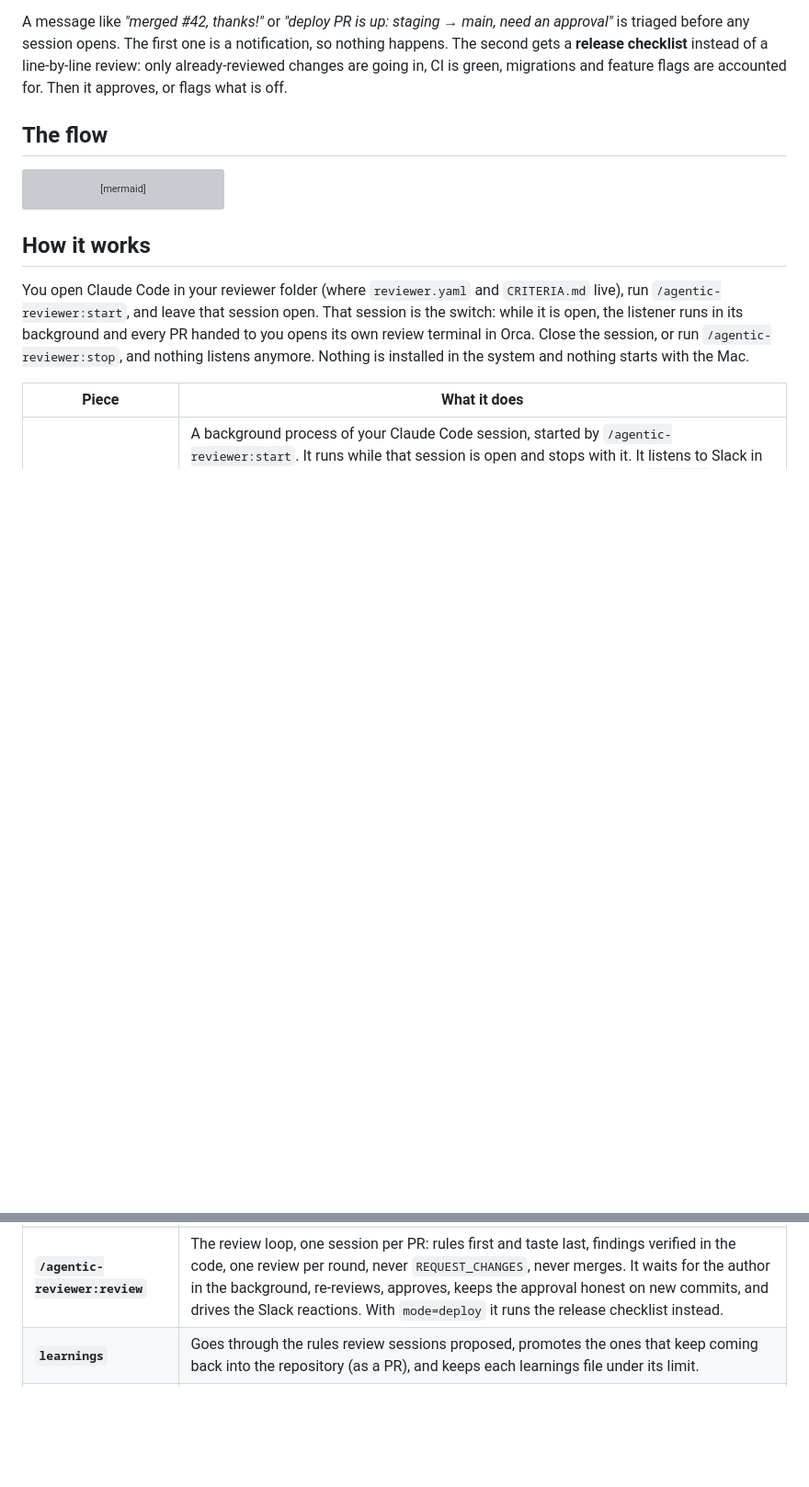
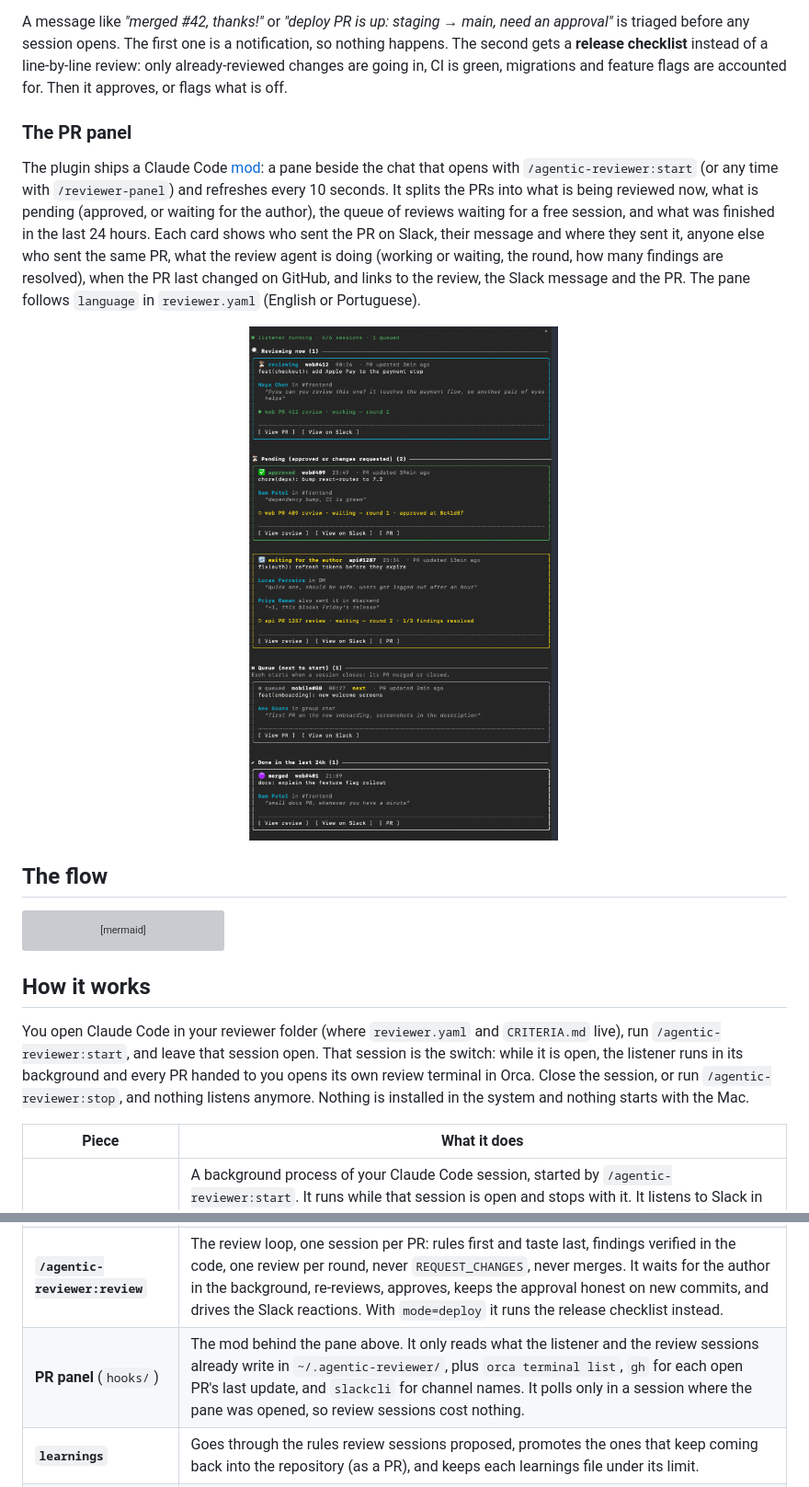
Before and after one commit to BrOrlandi/agentic-reviewer, a Markdown page: README.md, 2 parts joined by grey strips. Shown at 92% size. Drawn GitHub-style; pictures changed too: docs/panel.png (added); blank space fills up the shorter version; grey boxes are pictures that could not be loaded.

```diff
--- a/README.md
+++ b/README.md
@@ -34,6 +34,14 @@ When the listener starts, it goes through the review sessions still open in Orca
 The same PR often arrives twice: a review request on GitHub and a link in Slack. A Slack message for a PR that is already handled (a session open, already reviewed, approved or merged) does not open a second session, but it still gets the PR's current status as a reaction and follows it from there.
 
 A message like *"merged #42, thanks!"* or *"deploy PR is up: staging → main, need an approval"* is triaged before any session opens. The first one is a notification, so nothing happens. The second gets a **release checklist** instead of a line-by-line review: only already-reviewed changes are going in, CI is green, migrations and feature flags are accounted for. Then it approves, or flags what is off.
+
+### The PR panel
+
+The plugin ships a Claude Code [mod](https://code.claude.com/docs/en/plugins/mods/overview): a pane beside the chat that opens with `/agentic-reviewer:start` (or any time with `/reviewer-panel`) and refreshes every 10 seconds. It splits the PRs into what is being reviewed now, what is pending (approved, or waiting for the author), the queue of reviews waiting for a free session, and what was finished in the last 24 hours. Each card shows who sent the PR on Slack, their message and where they sent it, anyone else who sent the same PR, what the review agent is doing (working or waiting, the round, how many findings are resolved), when the PR last changed on GitHub, and links to the review, the Slack message and the PR. The pane follows `language` in `reviewer.yaml` (English or Portuguese).
+
+<p align="center">
+  <img src="docs/panel.png" alt="The PR panel: one review running, two pending, one in the queue and one merged, each with the Slack sender and message" width="460">
+</p>
 
 ## The flow
 
@@ -87,6 +95,7 @@ You open Claude Code in your reviewer folder (where `reviewer.yaml` and `CRITERI
 | **Listener** (`listener/`) | A background process of your Claude Code session, started by `/agentic-reviewer:start`. It runs while that session is open and stops with it. It listens to Slack in real time over the websocket of your own browser session (read from `slackcli`'s keychain entry), catches up with Slack search after every reconnect and every 10 minutes, filters by trigger and org, runs the semantic triage, and opens one Orca terminal per PR, up to `max_sessions` at once (the rest wait in a queue). It closes the terminal when the PR leaves `OPEN`. State and logs live in `~/.agentic-reviewer/`. |
 | **Triage** | A cheap model (`claude -p` on Haiku) reads the message, the PR's metadata (title, base and head branches, state, labels, files) and the repository's flow (`REVIEW.md`, `CLAUDE.md`, `AGENTS.md`, `CONTRIBUTING`, release docs), and answers `review_request`, `deploy_approval`, `notification` or `other`. Only the first two open a session. |
 | **`/agentic-reviewer:review`** | The review loop, one session per PR: rules first and taste last, findings verified in the code, one review per round, never `REQUEST_CHANGES`, never merges. It waits for the author in the background, re-reviews, approves, keeps the approval honest on new commits, and drives the Slack reactions. With `mode=deploy` it runs the release checklist instead. |
+| **PR panel** (`hooks/`) | The mod behind the pane above. It only reads what the listener and the review sessions already write in `~/.agentic-reviewer/`, plus `orca terminal list`, `gh` for each open PR's last update, and `slackcli` for channel names. It polls only in a session where the pane was opened, so review sessions cost nothing. |
 | **`learnings`** | Goes through the rules review sessions proposed, promotes the ones that keep coming back into the repository (as a PR), and keeps each learnings file under its limit. |
 | **`setup` · `start` · `stop` · `status` · `open`** | `/agentic-reviewer:setup` interviews you once, writes `reviewer.yaml` and `CRITERIA.md`, and checks `slackcli`, `gh`, Orca and `uv`. `start` launches the listener in the background of the current session and turns that conversation into a live panel of every PR it found and reviewed (status, who sent it on Slack and what they wrote, the message's current reaction, PR and Slack links, approval or findings link); `stop` ends it; `status` shows open reviews, the queue, recent decisions and the inbox; `open <slack link>` reviews a message the listener did not pick up. |
 
```
Also changed, not shown: 7 other files.
